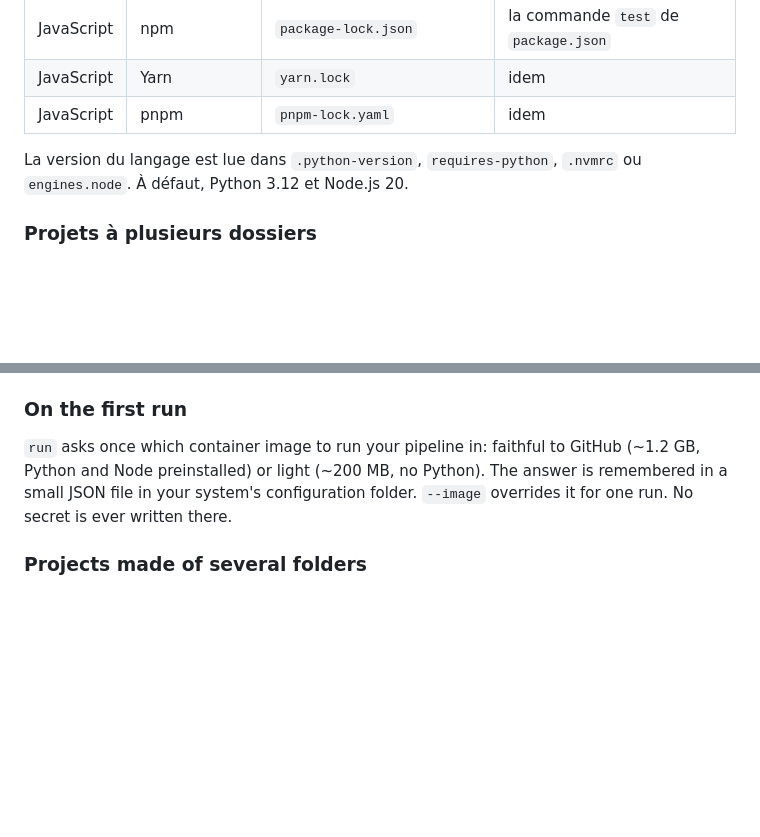
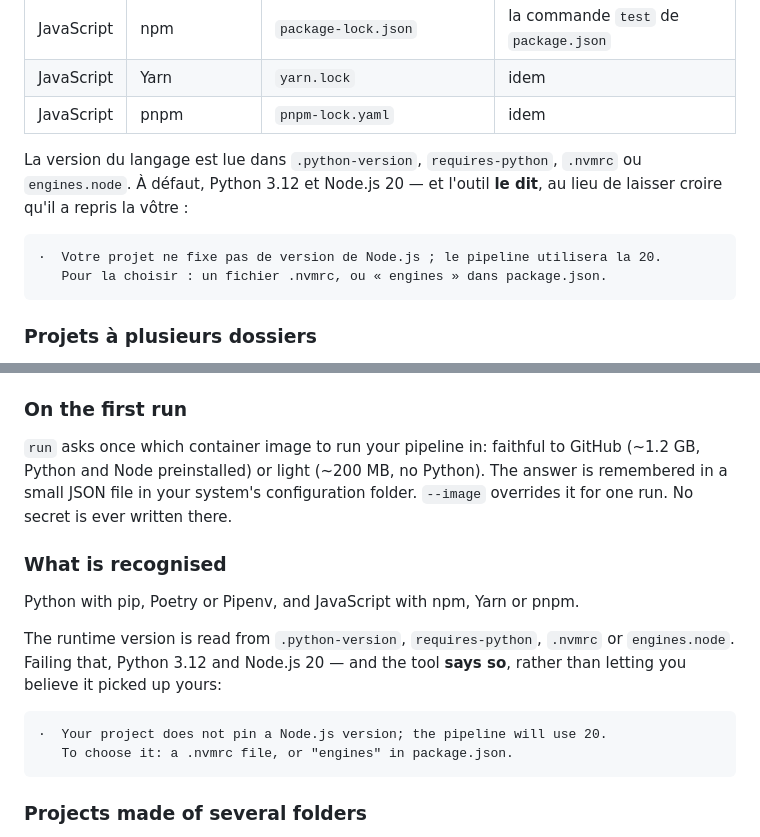
Before and after one commit to Dhafer84/firstgreenci, a Markdown page: README.md, 2 parts joined by grey strips. Drawn GitHub-style; blank space fills up the shorter version.

Commit message:
Document the version notice in both languages
The v0.1.8 commit shipped the fix without its documentation: the script
writing it stopped on an English passage that no longer existed, and the
commit went out regardless. The English README had also lost its "What
is recognised" section in an earlier rewrite, so it is restored here
alongside the French one.

Co-Authored-By: Claude Opus 5 <noreply@anthropic.com>

````diff
--- a/README.md
+++ b/README.md
@@ -144,7 +144,12 @@ La réponse est retenue dans un petit fichier JSON, dans le dossier de configura
 | JavaScript | Yarn | `yarn.lock` | idem |
 | JavaScript | pnpm | `pnpm-lock.yaml` | idem |
 
-La version du langage est lue dans `.python-version`, `requires-python`, `.nvmrc` ou `engines.node`. À défaut, Python 3.12 et Node.js 20.
+La version du langage est lue dans `.python-version`, `requires-python`, `.nvmrc` ou `engines.node`. À défaut, Python 3.12 et Node.js 20 — et l'outil **le dit**, au lieu de laisser croire qu'il a repris la vôtre :
+
+```
+·  Votre projet ne fixe pas de version de Node.js ; le pipeline utilisera la 20.
+   Pour la choisir : un fichier .nvmrc, ou « engines » dans package.json.
+```
 
 ### Projets à plusieurs dossiers
 
@@ -336,6 +341,17 @@ Options for `run`: `--lang fr|en`, `--verbose`, `--image <reference>`.
 
 `run` asks once which container image to run your pipeline in: faithful to GitHub (~1.2 GB, Python and Node preinstalled) or light (~200 MB, no Python). The answer is remembered in a small JSON file in your system's configuration folder. `--image` overrides it for one run. No secret is ever written there.
 
+### What is recognised
+
+Python with pip, Poetry or Pipenv, and JavaScript with npm, Yarn or pnpm.
+
+The runtime version is read from `.python-version`, `requires-python`, `.nvmrc` or `engines.node`. Failing that, Python 3.12 and Node.js 20 — and the tool **says so**, rather than letting you believe it picked up yours:
+
+```
+·  Your project does not pin a Node.js version; the pipeline will use 20.
+   To choose it: a .nvmrc file, or "engines" in package.json.
+```
+
 ### Projects made of several folders
 
 GitHub only reads workflows from `.github/workflows/` **at the root of the repository**. A file placed anywhere else runs perfectly well on your machine and is never triggered by GitHub.
````
